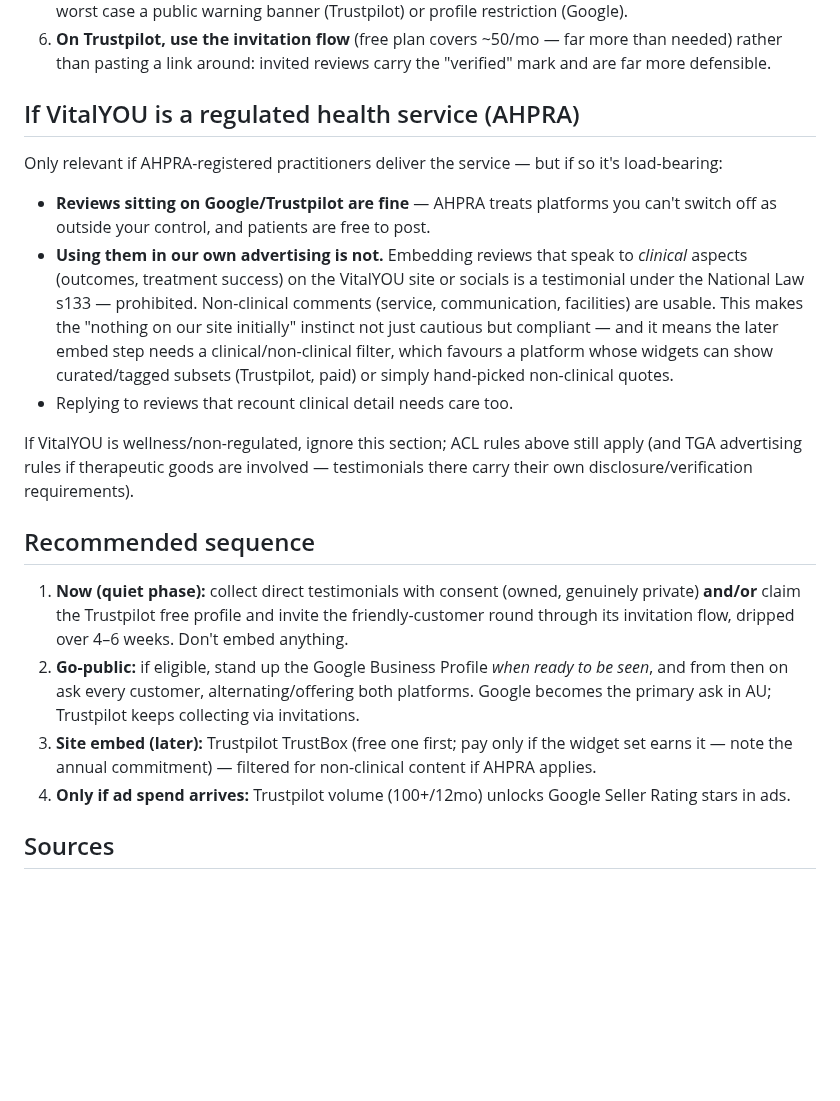
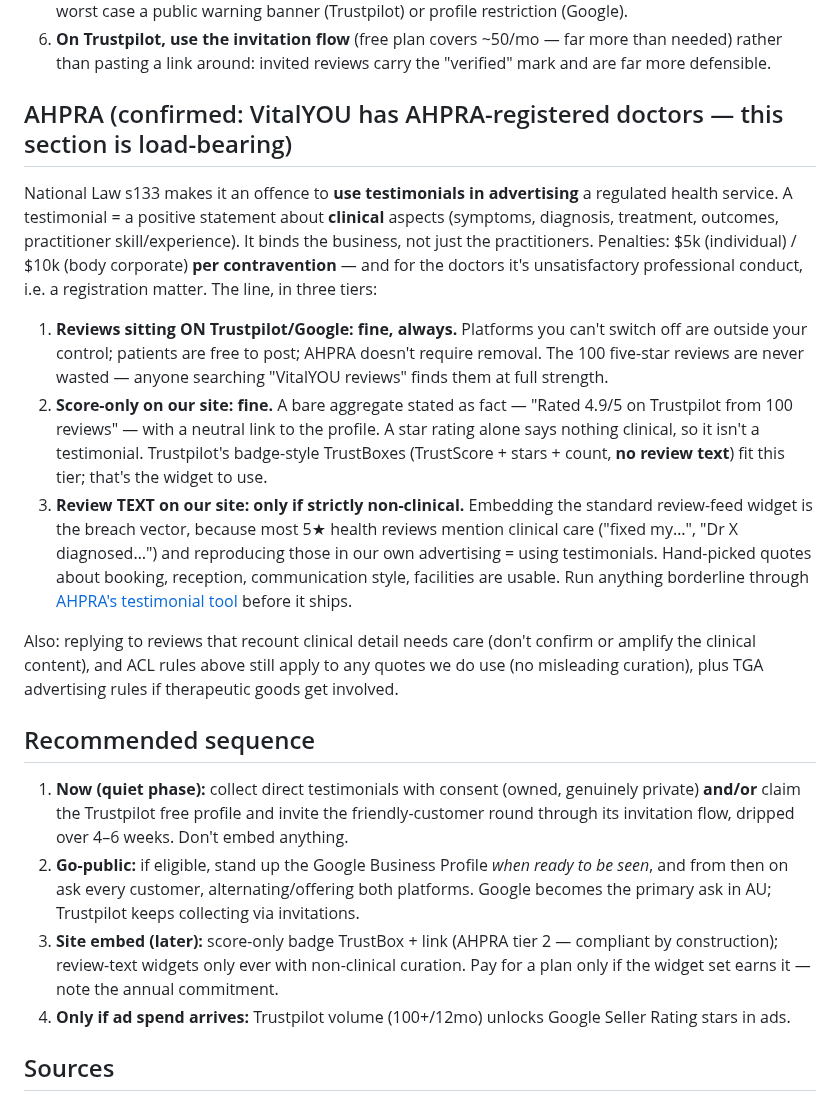
Before and after one commit to Rich898/DailyXP-content, a Markdown page: VITALYOU-REVIEWS-EVAL.md, the part around the change. Drawn GitHub-style; blank space fills up the shorter version.

Commit message:
VitalYOU reviews: AHPRA confirmed — three-tier rule for using reviews on-site
Doctors confirmed AHPRA-registered, so the testimonial section goes from
conditional to definitive: on-platform reviews always fine; bare aggregate
score + link fine (a star rating alone isn't a testimonial — use the
badge-style TrustBox, not the review-feed widget); review text on our own
site only if strictly non-clinical. s133 penalties + registration risk
noted.

Co-Authored-By: Claude Fable 5 <noreply@anthropic.com>
Claude-Session: https://claude.ai/code/session_01HpJ49ELKnypmdfw8sh1bS1

```diff
--- a/VITALYOU-REVIEWS-EVAL.md
+++ b/VITALYOU-REVIEWS-EVAL.md
@@ -89,25 +89,35 @@ both platforms **if run like this**:
    needed) rather than pasting a link around: invited reviews carry the "verified" mark
    and are far more defensible.
 
-## If VitalYOU is a regulated health service (AHPRA)
+## AHPRA (confirmed: VitalYOU has AHPRA-registered doctors — this section is load-bearing)
 
-Only relevant if AHPRA-registered practitioners deliver the service — but if so it's
-load-bearing:
+National Law s133 makes it an offence to **use testimonials in advertising** a regulated
+health service. A testimonial = a positive statement about **clinical** aspects (symptoms,
+diagnosis, treatment, outcomes, practitioner skill/experience). It binds the business, not
+just the practitioners. Penalties: $5k (individual) / $10k (body corporate) **per
+contravention** — and for the doctors it's unsatisfactory professional conduct, i.e. a
+registration matter. The line, in three tiers:
 
-- **Reviews sitting on Google/Trustpilot are fine** — AHPRA treats platforms you can't
-  switch off as outside your control, and patients are free to post.
-- **Using them in our own advertising is not.** Embedding reviews that speak to *clinical*
-  aspects (outcomes, treatment success) on the VitalYOU site or socials is a testimonial
-  under the National Law s133 — prohibited. Non-clinical comments (service, communication,
-  facilities) are usable. This makes the "nothing on our site initially" instinct not just
-  cautious but compliant — and it means the later embed step needs a clinical/non-clinical
-  filter, which favours a platform whose widgets can show curated/tagged subsets
-  (Trustpilot, paid) or simply hand-picked non-clinical quotes.
-- Replying to reviews that recount clinical detail needs care too.
+1. **Reviews sitting ON Trustpilot/Google: fine, always.** Platforms you can't switch off
+   are outside your control; patients are free to post; AHPRA doesn't require removal.
+   The 100 five-star reviews are never wasted — anyone searching "VitalYOU reviews"
+   finds them at full strength.
+2. **Score-only on our site: fine.** A bare aggregate stated as fact — "Rated 4.9/5 on
+   Trustpilot from 100 reviews" — with a neutral link to the profile. A star rating alone
+   says nothing clinical, so it isn't a testimonial. Trustpilot's badge-style TrustBoxes
+   (TrustScore + stars + count, **no review text**) fit this tier; that's the widget to
+   use.
+3. **Review TEXT on our site: only if strictly non-clinical.** Embedding the standard
+   review-feed widget is the breach vector, because most 5★ health reviews mention
+   clinical care ("fixed my…", "Dr X diagnosed…") and reproducing those in our own
+   advertising = using testimonials. Hand-picked quotes about booking, reception,
+   communication style, facilities are usable. Run anything borderline through
+   [AHPRA's testimonial tool](https://www.ahpra.gov.au/Resources/Advertising-hub/Resources-for-advertisers/Testimonial-tool.aspx)
+   before it ships.
 
-If VitalYOU is wellness/non-regulated, ignore this section; ACL rules above still apply
-(and TGA advertising rules if therapeutic goods are involved — testimonials there carry
-their own disclosure/verification requirements).
+Also: replying to reviews that recount clinical detail needs care (don't confirm or
+amplify the clinical content), and ACL rules above still apply to any quotes we do use
+(no misleading curation), plus TGA advertising rules if therapeutic goods get involved.
 
 ## Recommended sequence
 
@@ -117,9 +127,9 @@ their own disclosure/verification requirements).
 2. **Go-public:** if eligible, stand up the Google Business Profile *when ready to be
    seen*, and from then on ask every customer, alternating/offering both platforms.
    Google becomes the primary ask in AU; Trustpilot keeps collecting via invitations.
-3. **Site embed (later):** Trustpilot TrustBox (free one first; pay only if the widget set
-   earns it — note the annual commitment) — filtered for non-clinical content if AHPRA
-   applies.
+3. **Site embed (later):** score-only badge TrustBox + link (AHPRA tier 2 — compliant by
+   construction); review-text widgets only ever with non-clinical curation. Pay for a plan
+   only if the widget set earns it — note the annual commitment.
 4. **Only if ad spend arrives:** Trustpilot volume (100+/12mo) unlocks Google Seller
    Rating stars in ads.
 
```
